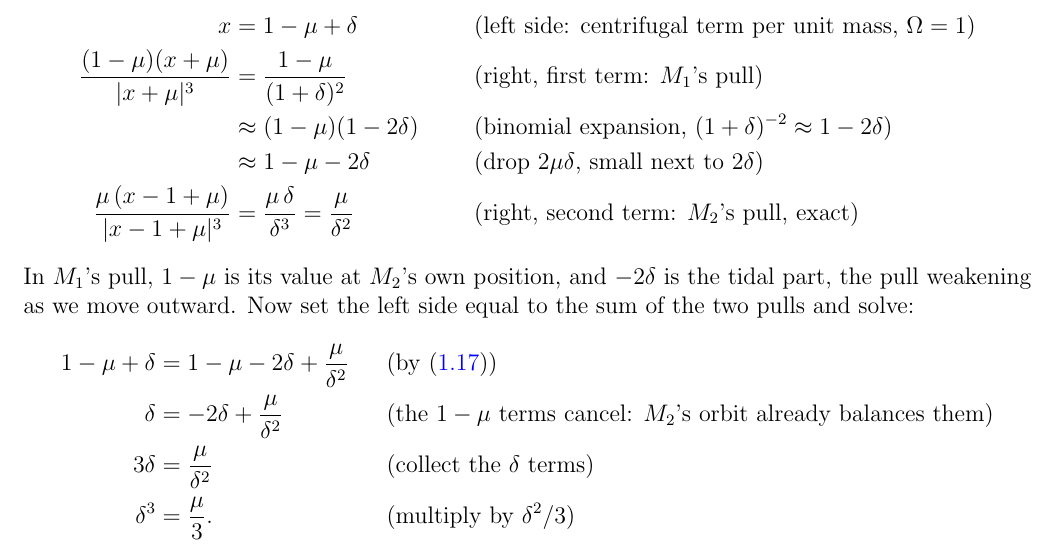
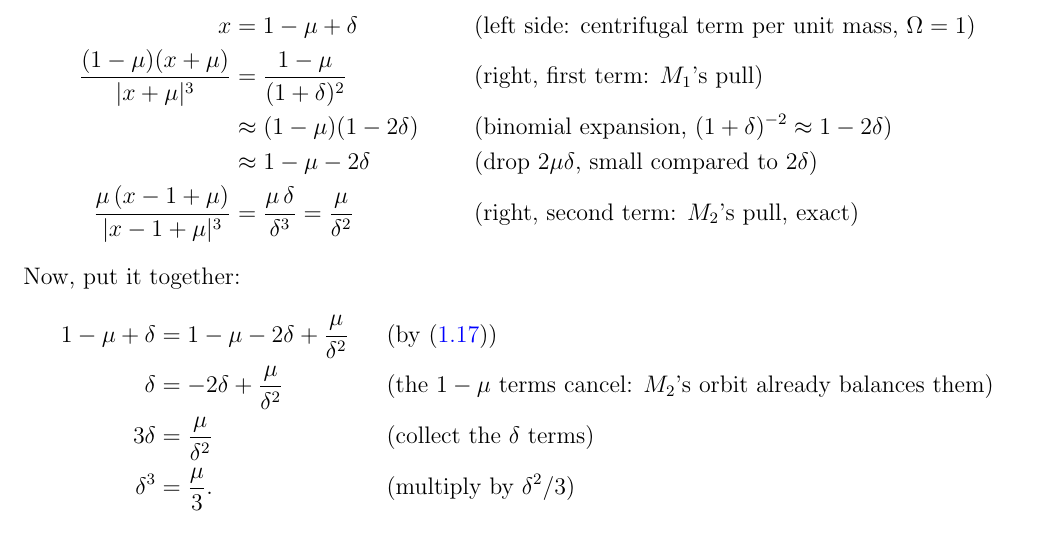
Before and after one commit to mglerner/ClassicalMechanics, a LaTeX document (Lagrangian/AstroLagrangeHandout/AstroLagrange.tex): part of page 11 of 26, cut so that both start at the same text. Compiled offline with pdfLaTeX.

Commit message:
AstroLagrange: Hill radius solution loses the 'In M1's pull' paragraph (Michael: it cleared nothing up), 'small compared to' wording; a trailing \\ on the last align* row removed (it added an empty row)
Co-Authored-By: Claude Fable 5.1 <noreply@anthropic.com>

```diff
--- a/Lagrangian/AstroLagrangeHandout/AstroLagrange.tex
+++ b/Lagrangian/AstroLagrangeHandout/AstroLagrange.tex
@@ -715,13 +715,11 @@ small $\delta > 0$; then $x + \mu = 1 + \delta$ and $x - 1 + \mu = \delta$. The
   &\approx (1-\mu)(1 - 2\delta)
   && \text{(binomial expansion, $(1+\delta)^{-2} \approx 1 - 2\delta$)} \\
   &\approx 1 - \mu - 2\delta
-  && \text{(drop $2\mu\delta$, small next to $2\delta$)} \\
+  && \text{(drop $2\mu\delta$, small compared to $2\delta$)} \\
   \frac{\mu\,(x-1+\mu)}{|x-1+\mu|^3} &= \frac{\mu\,\delta}{\delta^3} = \frac{\mu}{\delta^2}
   && \text{(right, second term: $M_2$'s pull, exact)}
 \end{align*}
-In $M_1$'s pull, $1 - \mu$ is its value at $M_2$'s own position, and $-2\delta$ is the tidal
-part, the pull weakening as we move outward. Now set the left side equal to the sum of the two
-pulls and solve:
+Now, put it together:
 \begin{align*}
   1 - \mu + \delta &= 1 - \mu - 2\delta + \frac{\mu}{\delta^2}
   && \text{(by \eqref{eq:axis})} \\
@@ -733,7 +731,7 @@ pulls and solve:
   && \text{(multiply by $\delta^2/3$)}
 \end{align*}
 The orders are consistent: $\delta = (\mu/3)^{1/3}$ is much larger than $\mu$, so the dropped
-$\mu\delta$ and $\delta^2$ are small next to $\delta$, while $\mu/\delta^2$ is the same size as
+$\mu\delta$ and $\delta^2$ are small compared to $\delta$, while $\mu/\delta^2$ is the same size as
 $\delta$. That is the only place $\mu$ survives, and it is why $\delta^3$ and $\mu$ go together.
 
 For $L_1$, just inside $M_2$, write $x = 1 - \mu - \delta$ with $\delta > 0$, so
```
Also changed, not shown: Lagrangian/AstroLagrangeHandout/AstroLagrange (student).pdf, Lagrangian/AstroLagrangeHandout/AstroLagrange-keysheet.pdf, Lagrangian/AstroLagrangeHandout/AstroLagrange.pdf.
